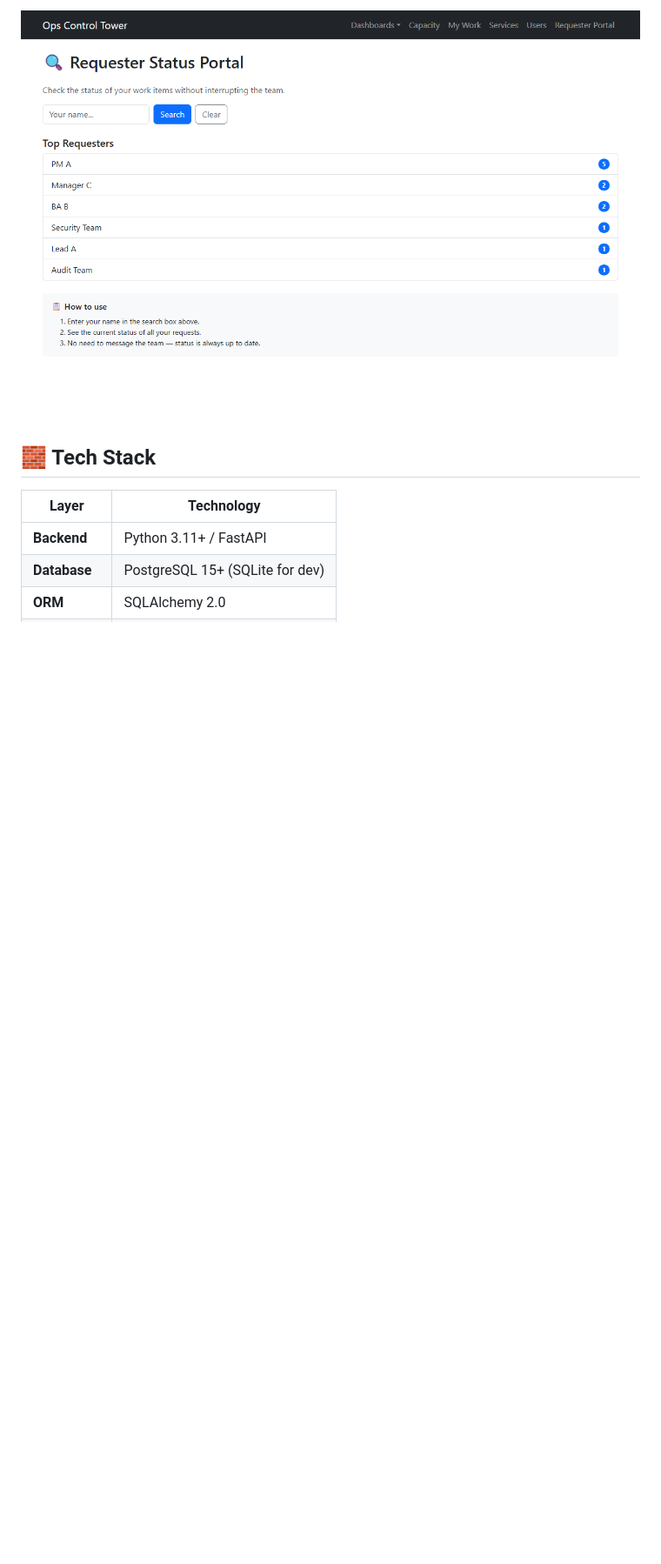
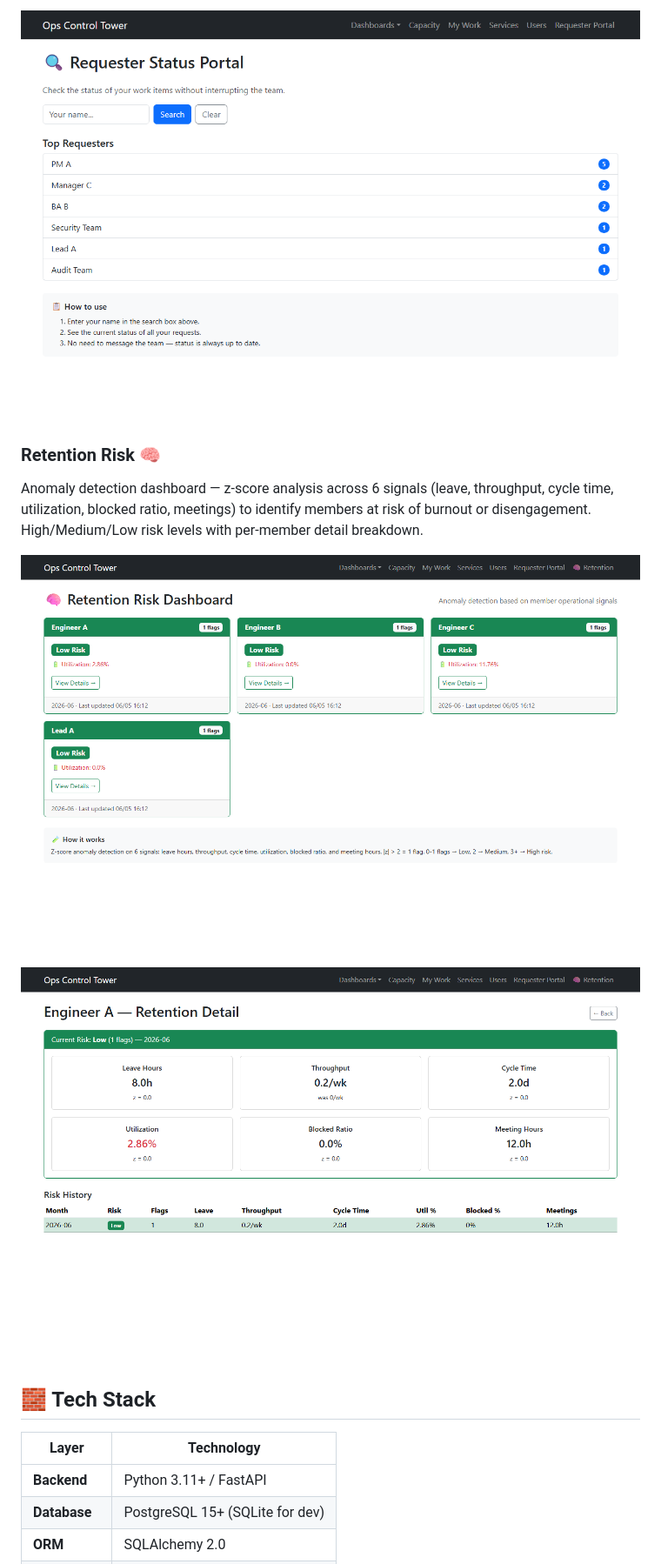
Before and after one commit to thichcode/ops-tower-control, a Markdown page: README.md, the part around one of its changes. Shown at 87% size. GitHub-like rendering; pictures changed too: screenshots/retention.png (added), screenshots/retention_detail.png (added); blank space fills up the shorter version.

Commit message:
feat: retention risk prediction with z-score anomaly detection

```diff
--- a/README.md
+++ b/README.md
@@ -85,6 +85,13 @@ Self-service check for requesters — enter your name to see the current status
 
 ![Requester Status Portal](screenshots/requester.png)
 
+### Retention Risk 🧠
+Anomaly detection dashboard — z-score analysis across 6 signals (leave, throughput, cycle time, utilization, blocked ratio, meetings) to identify members at risk of burnout or disengagement. High/Medium/Low risk levels with per-member detail breakdown.
+
+![Retention Risk](screenshots/retention.png)
+
+![Retention Detail](screenshots/retention_detail.png)
+
 ## 🧱 Tech Stack
 
 | Layer | Technology |
```
Also changed, not shown: other parts of README.md (+9 -3 lines), 2 other files.
